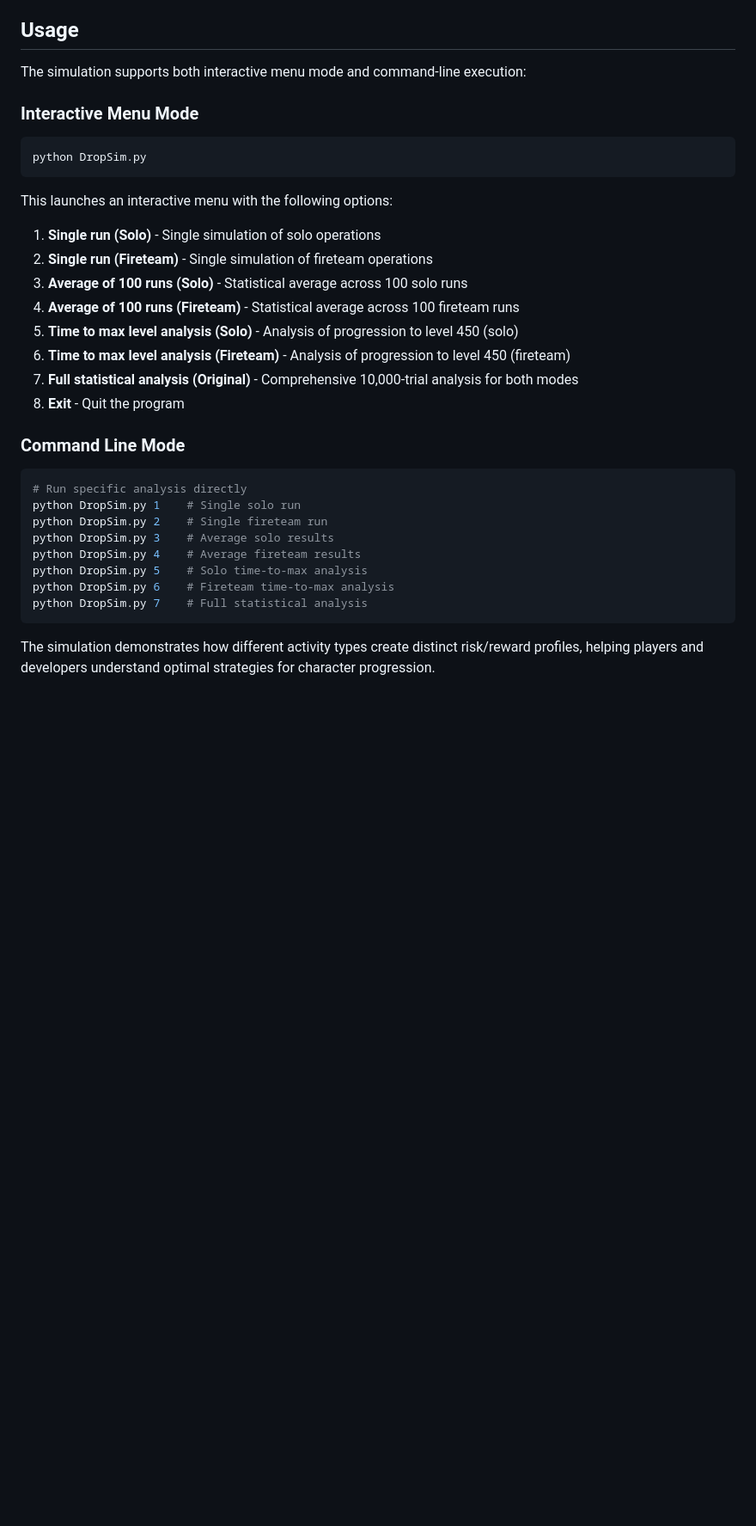
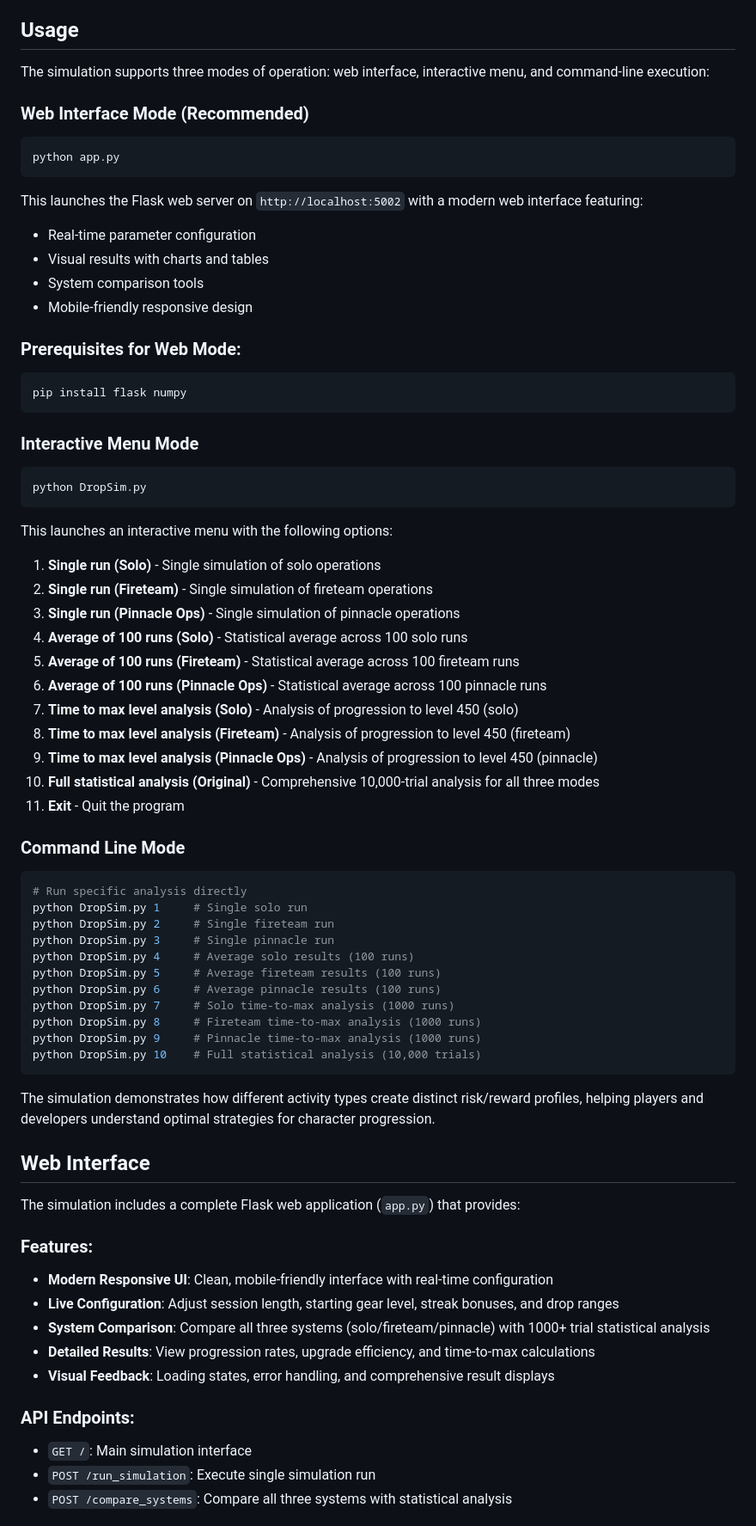
Before and after one commit to chrisbigler/D2LootSim, a Markdown page: DropSim_Documentation.md, the part around the change printed below. Shown: that part at 86% size. Rendered like a GitHub page; blank space fills up the shorter version.

````diff
--- a/DropSim_Documentation.md
+++ b/DropSim_Documentation.md
@@ -195,7 +212,23 @@ This simulation is valuable for:
 
 ## Usage
 
-The simulation supports both interactive menu mode and command-line execution:
+The simulation supports three modes of operation: web interface, interactive menu, and command-line execution:
+
+### Web Interface Mode (Recommended)
+```bash
+python app.py
+```
+
+This launches the Flask web server on `http://localhost:5002` with a modern web interface featuring:
+- Real-time parameter configuration
+- Visual results with charts and tables
+- System comparison tools
+- Mobile-friendly responsive design
+
+### Prerequisites for Web Mode:
+```bash
+pip install flask numpy
+```
 
 ### Interactive Menu Mode
 ```bash
@@ -205,23 +238,46 @@ python DropSim.py
 This launches an interactive menu with the following options:
 1. **Single run (Solo)** - Single simulation of solo operations
 2. **Single run (Fireteam)** - Single simulation of fireteam operations
-3. **Average of 100 runs (Solo)** - Statistical average across 100 solo runs
-4. **Average of 100 runs (Fireteam)** - Statistical average across 100 fireteam runs
-5. **Time to max level analysis (Solo)** - Analysis of progression to level 450 (solo)
-6. **Time to max level analysis (Fireteam)** - Analysis of progression to level 450 (fireteam)
-7. **Full statistical analysis (Original)** - Comprehensive 10,000-trial analysis for both modes
-8. **Exit** - Quit the program
+3. **Single run (Pinnacle Ops)** - Single simulation of pinnacle operations
+4. **Average of 100 runs (Solo)** - Statistical average across 100 solo runs
+5. **Average of 100 runs (Fireteam)** - Statistical average across 100 fireteam runs
+6. **Average of 100 runs (Pinnacle Ops)** - Statistical average across 100 pinnacle runs
+7. **Time to max level analysis (Solo)** - Analysis of progression to level 450 (solo)
+8. **Time to max level analysis (Fireteam)** - Analysis of progression to level 450 (fireteam)
+9. **Time to max level analysis (Pinnacle Ops)** - Analysis of progression to level 450 (pinnacle)
+10. **Full statistical analysis (Original)** - Comprehensive 10,000-trial analysis for all three modes
+11. **Exit** - Quit the program
 
 ### Command Line Mode
 ```bash
 # Run specific analysis directly
-python DropSim.py 1    # Single solo run
-python DropSim.py 2    # Single fireteam run
-python DropSim.py 3    # Average solo results
-python DropSim.py 4    # Average fireteam results
-python DropSim.py 5    # Solo time-to-max analysis
-python DropSim.py 6    # Fireteam time-to-max analysis
-python DropSim.py 7    # Full statistical analysis
+python DropSim.py 1     # Single solo run
+python DropSim.py 2     # Single fireteam run
+python DropSim.py 3     # Single pinnacle run
+python DropSim.py 4     # Average solo results (100 runs)
+python DropSim.py 5     # Average fireteam results (100 runs)
+python DropSim.py 6     # Average pinnacle results (100 runs)
+python DropSim.py 7     # Solo time-to-max analysis (1000 runs)
+python DropSim.py 8     # Fireteam time-to-max analysis (1000 runs)
+python DropSim.py 9     # Pinnacle time-to-max analysis (1000 runs)
+python DropSim.py 10    # Full statistical analysis (10,000 trials)
 ```
 
 The simulation demonstrates how different activity types create distinct risk/reward profiles, helping players and developers understand optimal strategies for character progression.
+
+## Web Interface
+
+The simulation includes a complete Flask web application (`app.py`) that provides:
+
+### Features:
+- **Modern Responsive UI**: Clean, mobile-friendly interface with real-time configuration
+- **Live Configuration**: Adjust session length, starting gear level, streak bonuses, and drop ranges
+- **System Comparison**: Compare all three systems (solo/fireteam/pinnacle) with 1000+ trial statistical analysis
+- **Detailed Results**: View progression rates, upgrade efficiency, and time-to-max calculations
+- **Visual Feedback**: Loading states, error handling, and comprehensive result displays
+
+### API Endpoints:
+- `GET /`: Main simulation interface
+- `POST /run_simulation`: Execute single simulation run
+- `POST /compare_systems`: Compare all three systems with statistical analysis
+
````
Also changed, not shown: other parts of DropSim_Documentation.md (+37 -13 lines).
